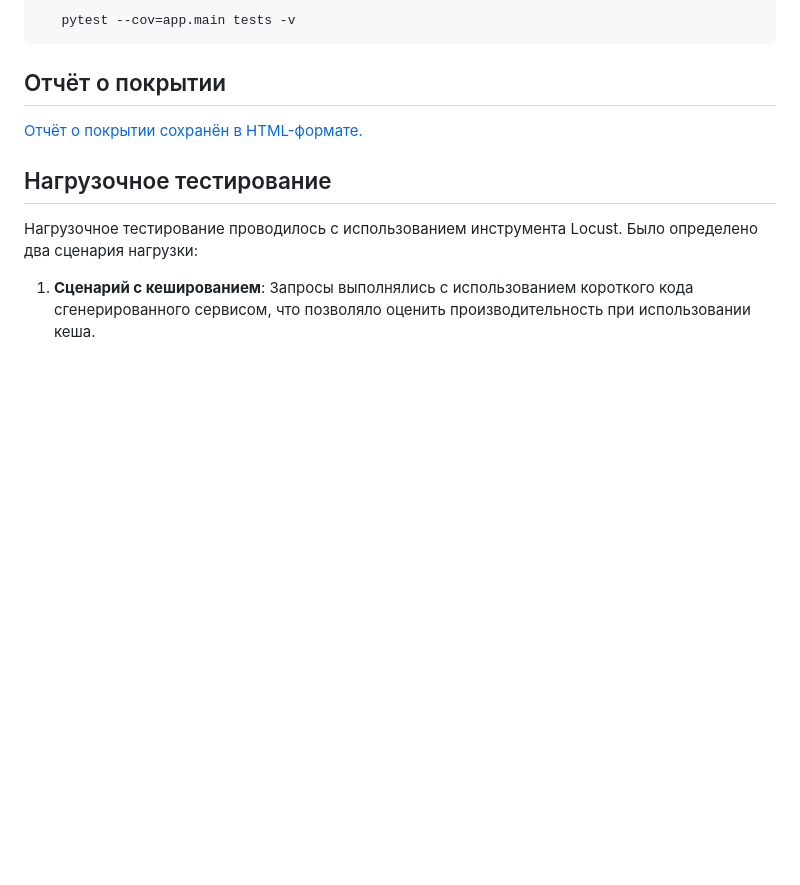
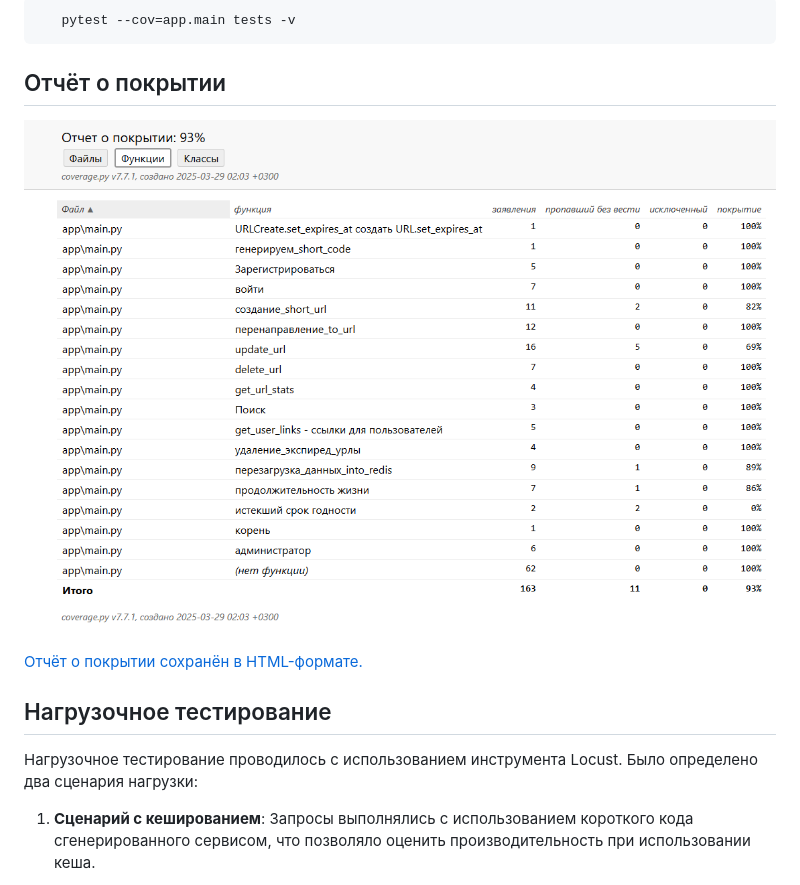
Before and after one commit to vorvit/fastapi_url_shortener, a Markdown page: TESTS.md, the part around the change. Rendered like a GitHub page; pictures changed too: img/cov_report.png (added); blank space fills up the shorter version.

```diff
--- a/TESTS.md
+++ b/TESTS.md
@@ -122,6 +122,8 @@ SQLITE_TEST_DB. Это позволяет вам безопасно разраб
 
 ## Отчёт о покрытии
 
+![cov_report.png](img/cov_report.png)
+
 [Отчёт о покрытии сохранён в HTML-формате.](htmlcov/index.html)
 
 ## Нагрузочное тестирование
```
